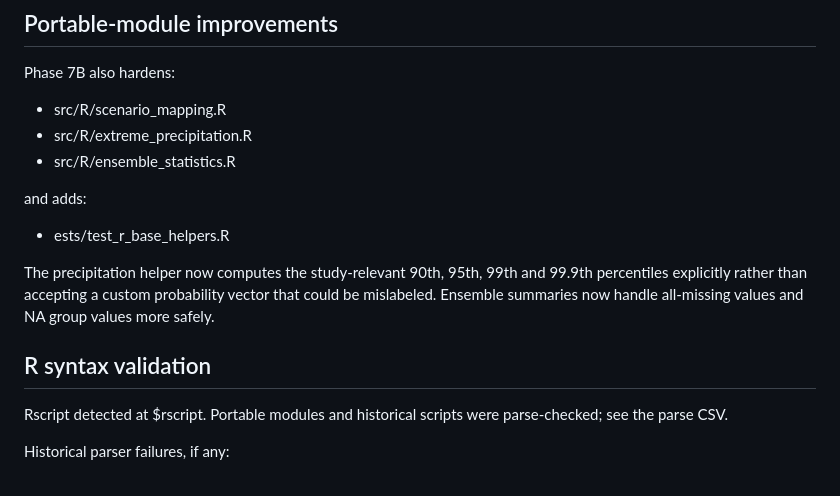
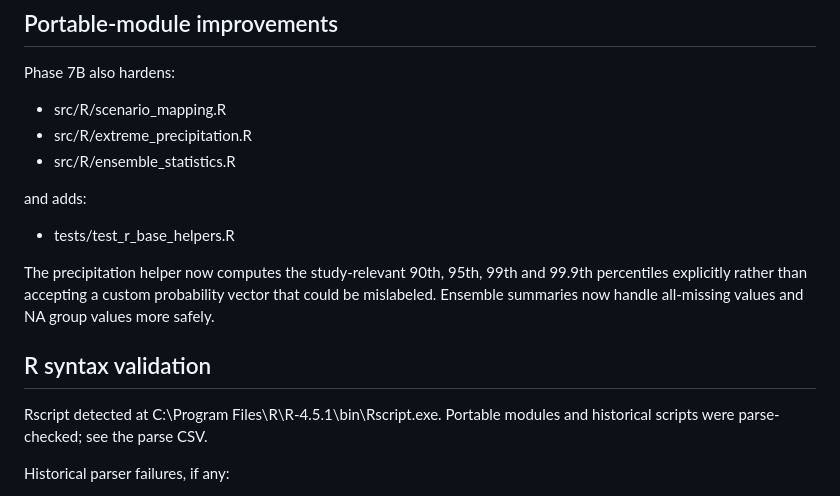
Before and after one commit to LifengYuan111/wepp-climate, a Markdown page: docs/PHASE7B_AUDIT_REPORT.md, the part around the change. Drawn GitHub-style.

```diff
--- a/docs/PHASE7B_AUDIT_REPORT.md
+++ b/docs/PHASE7B_AUDIT_REPORT.md
@@ -64,7 +64,7 @@ Phase 7B also hardens:
 
 and adds:
 
-- 	ests/test_r_base_helpers.R
+- tests/test_r_base_helpers.R
 
 The precipitation helper now computes the study-relevant 90th, 95th, 99th and
 99.9th percentiles explicitly rather than accepting a custom probability vector
@@ -73,7 +73,7 @@ NA group values more safely.
 
 ## R syntax validation
 
-Rscript detected at $rscript. Portable modules and historical scripts were parse-checked; see the parse CSV.
+Rscript detected at C:\Program Files\R\R-4.5.1\bin\Rscript.exe. Portable modules and historical scripts were parse-checked; see the parse CSV.
 
 Historical parser failures, if any:
 
```
Also changed, not shown: docs/PHASE7C_RELEASE_GATE.md (added, +51 -0 lines).
